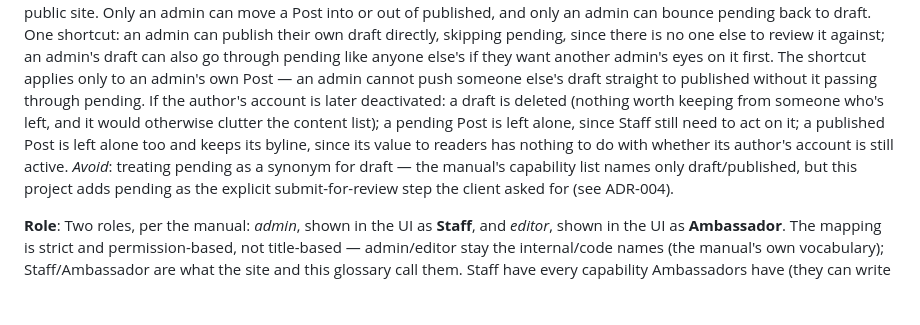
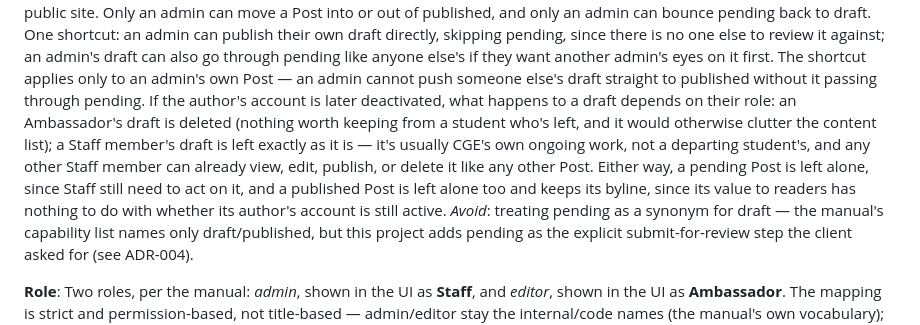
Before and after one commit to adamleidercollege-code/iphs400-mp2-cms, a Markdown page: CONTEXT.md, the part around the change. Rendered like a GitHub page; blank space fills up the shorter version.

Commit message:
grill: correct deactivation cascade for Staff drafts
Co-Authored-By: Claude Sonnet 5 <noreply@anthropic.com>

```diff
--- a/CONTEXT.md
+++ b/CONTEXT.md
@@ -77,11 +77,15 @@ review it against; an admin's draft can also go through pending like anyone
 else's if they want another admin's eyes on it first. The shortcut applies
 only to an admin's own Post — an admin cannot push someone else's draft
 straight to published without it passing through pending. If the author's
-account is later deactivated: a draft is deleted (nothing worth keeping from
-someone who's left, and it would otherwise clutter the content list); a
-pending Post is left alone, since Staff still need to act on it; a published
-Post is left alone too and keeps its byline, since its value to readers has
-nothing to do with whether its author's account is still active.
+account is later deactivated, what happens to a draft depends on their role:
+an Ambassador's draft is deleted (nothing worth keeping from a student who's
+left, and it would otherwise clutter the content list); a Staff member's
+draft is left exactly as it is — it's usually CGE's own ongoing work, not a
+departing student's, and any other Staff member can already view, edit,
+publish, or delete it like any other Post. Either way, a pending Post is
+left alone, since Staff still need to act on it, and a published Post is
+left alone too and keeps its byline, since its value to readers has nothing
+to do with whether its author's account is still active.
 _Avoid_: treating pending as a synonym for draft — the manual's capability list
 names only draft/published, but this project adds pending as the explicit
 submit-for-review step the client asked for (see ADR-004).
```
